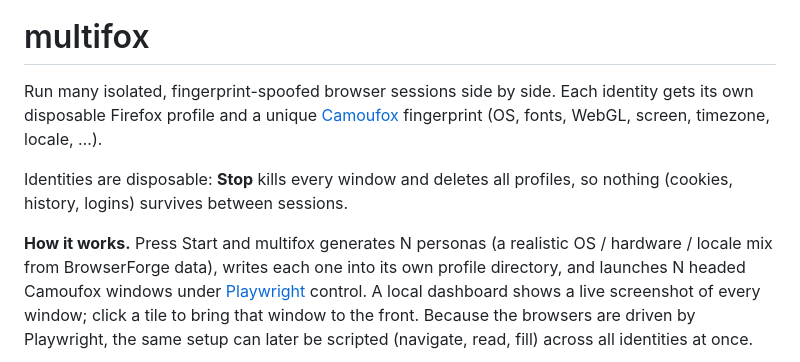
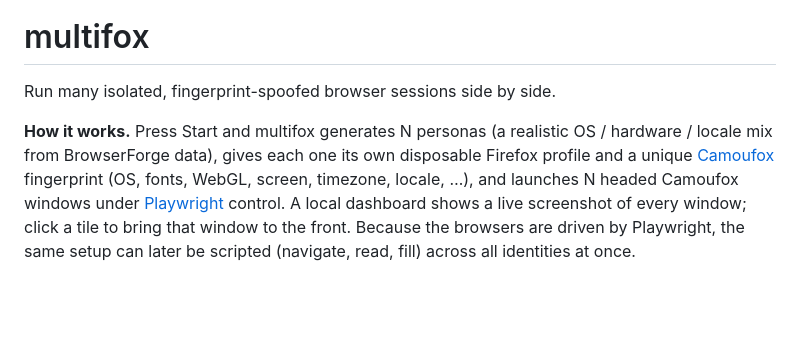
Before and after one commit to AdamSix/multifox, a Markdown page: README.md, the part around the change. GitHub-like rendering; blank space fills up the shorter version.

Commit message:
README: fold the intro into How it works

```diff
--- a/README.md
+++ b/README.md
@@ -2,17 +2,13 @@
 
 # multifox
 
-Run many isolated, fingerprint-spoofed browser sessions side by side. Each
-identity gets its own disposable Firefox profile and a unique
-[Camoufox](https://github.com/daijro/camoufox) fingerprint (OS, fonts, WebGL,
-screen, timezone, locale, …).
-
-Identities are disposable: **Stop** kills every window and deletes all
-profiles, so nothing (cookies, history, logins) survives between sessions.
+Run many isolated, fingerprint-spoofed browser sessions side by side.
 
 **How it works.** Press Start and multifox generates N personas (a realistic
-OS / hardware / locale mix from BrowserForge data), writes each one into its
-own profile directory, and launches N headed Camoufox windows under
+OS / hardware / locale mix from BrowserForge data), gives each one its own
+disposable Firefox profile and a unique
+[Camoufox](https://github.com/daijro/camoufox) fingerprint (OS, fonts, WebGL,
+screen, timezone, locale, …), and launches N headed Camoufox windows under
 [Playwright](https://playwright.dev) control. A local dashboard shows a live
 screenshot of every window; click a tile to bring that window to the front.
 Because the browsers are driven by Playwright, the same setup can later be
```
